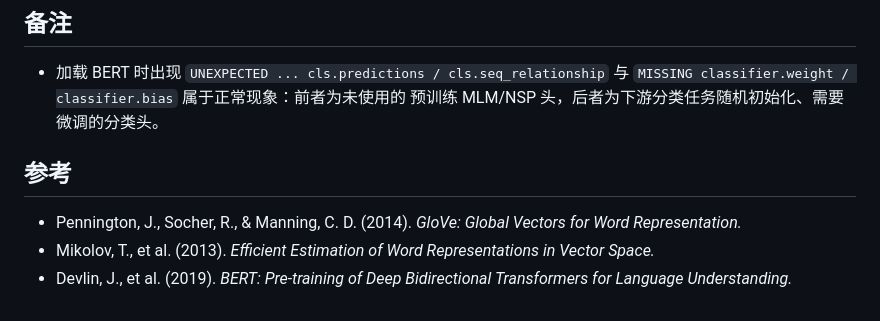
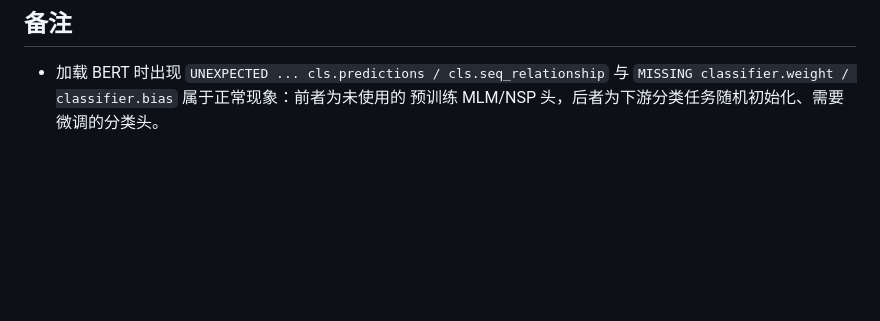
Before and after one commit to Biansss/NKU-NLP, a Markdown page: hw1/README.md, the part around the change. Drawn GitHub-style; blank space fills up the shorter version.

```diff
--- a/hw1/README.md
+++ b/hw1/README.md
@@ -129,9 +129,3 @@ python task3_bert.py       # Task 3
 - 加载 BERT 时出现 `UNEXPECTED ... cls.predictions / cls.seq_relationship` 与
   `MISSING classifier.weight / classifier.bias` 属于正常现象：前者为未使用的
   预训练 MLM/NSP 头，后者为下游分类任务随机初始化、需要微调的分类头。
-
-## 参考
-
-- Pennington, J., Socher, R., & Manning, C. D. (2014). *GloVe: Global Vectors for Word Representation.*
-- Mikolov, T., et al. (2013). *Efficient Estimation of Word Representations in Vector Space.*
-- Devlin, J., et al. (2019). *BERT: Pre-training of Deep Bidirectional Transformers for Language Understanding.*
```
